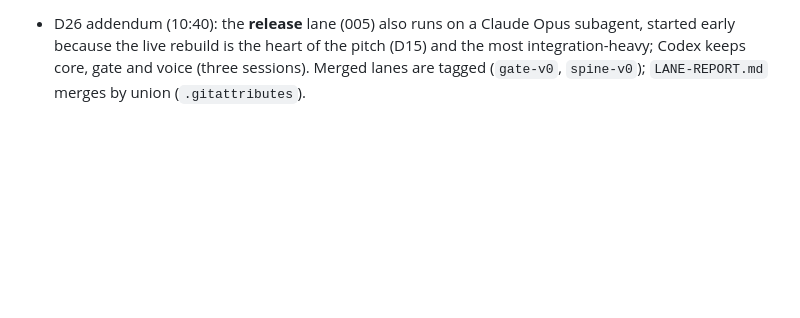
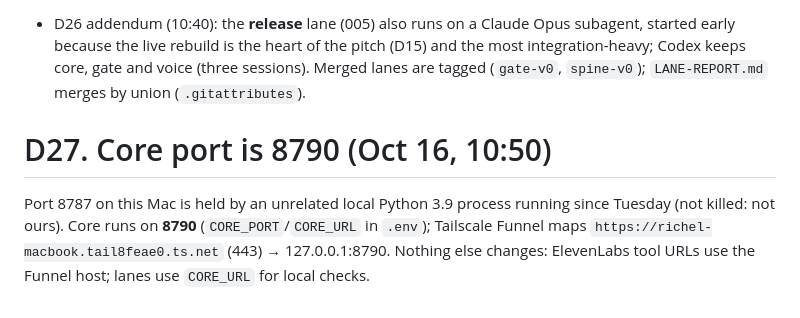
Before and after one commit to richelgomez99/village, a Markdown page: DECISIONS.md, the part around the change. Rendered like a GitHub page; blank space fills up the shorter version.

Commit message:
D27: Core on port 8790 (8787 taken); Funnel maps 443 -> 8790

```diff
--- a/DECISIONS.md
+++ b/DECISIONS.md
@@ -206,3 +206,6 @@ Fourteen features raised after the screen pass (needs/offers, carer load, handof
 # D26. Rate limit: kit lane moves to Claude (Oct 16, 10:30)
 Five Codex (gpt-5.5) lanes share one OpenAI org limit of 1M tokens/min; every lane lost turns to `stream disconnected: rate limit` and the kit lane had zero commits after 20 minutes. Decision: Codex keeps **core** and **gate** (critical path, two sessions fit the limit); **kit** is implemented by a Claude Opus subagent in the same worktree/branch; voice and builder are paused at their V0/V2 checkpoints and resume one at a time. Codex config gained `stream_max_retries`/`request_max_retries` so later turns retry instead of dropping.
 - D26 addendum (10:40): the **release** lane (005) also runs on a Claude Opus subagent, started early because the live rebuild is the heart of the pitch (D15) and the most integration-heavy; Codex keeps core, gate and voice (three sessions). Merged lanes are tagged (`gate-v0`, `spine-v0`); `LANE-REPORT.md` merges by union (`.gitattributes`).
+
+# D27. Core port is 8790 (Oct 16, 10:50)
+Port 8787 on this Mac is held by an unrelated local Python 3.9 process running since Tuesday (not killed: not ours). Core runs on **8790** (`CORE_PORT`/`CORE_URL` in `.env`); Tailscale Funnel maps `https://richel-macbook.tail8feae0.ts.net` (443) → 127.0.0.1:8790. Nothing else changes: ElevenLabs tool URLs use the Funnel host; lanes use `CORE_URL` for local checks.
```
Also changed, not shown: AGENTS.md (+2 -2 lines), CLAUDE.md (+2 -2 lines).
